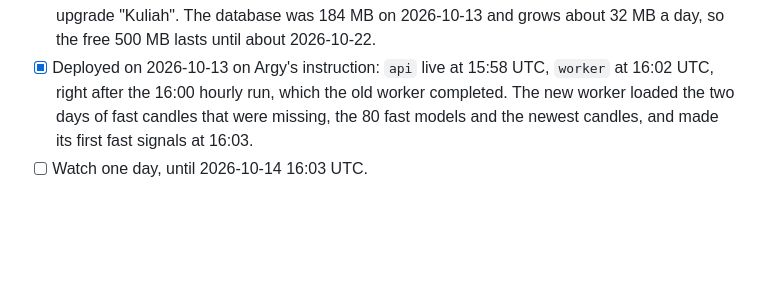
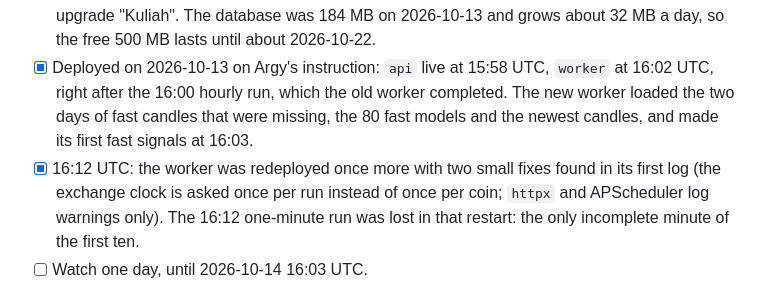
Before and after one commit to Argy1/TradeMatrix, a Markdown page: docs/05-ROADMAP.md, the part around the change. Drawn GitHub-style; blank space fills up the shorter version.

Commit message:
docs: note the worker redeploy of 16:12 UTC
Co-Authored-By: Claude Opus 5.5 <noreply@anthropic.com>

```diff
--- a/docs/05-ROADMAP.md
+++ b/docs/05-ROADMAP.md
@@ -229,6 +229,7 @@ How to read it:
 
 - [ ] Argy: Supabase Pro for this project. Argy wrote "done" on 2026-10-13, but a check on the same day showed that the project `TradeMatrix` is still in the organization "Kuliah" on the Free plan; the Pro plan is on Argy's other organization, "Argy Enterprise", which does not contain it. Fix: transfer the project into "Argy Enterprise" (Project Settings, General, Transfer project) or upgrade "Kuliah". The database was 184 MB on 2026-10-13 and grows about 32 MB a day, so the free 500 MB lasts until about 2026-10-22.
 - [x] Deployed on 2026-10-13 on Argy's instruction: `api` live at 15:58 UTC, `worker` at 16:02 UTC, right after the 16:00 hourly run, which the old worker completed. The new worker loaded the two days of fast candles that were missing, the 80 fast models and the newest candles, and made its first fast signals at 16:03.
+- [x] 16:12 UTC: the worker was redeployed once more with two small fixes found in its first log (the exchange clock is asked once per run instead of once per coin; `httpx` and APScheduler log warnings only). The 16:12 one-minute run was lost in that restart: the only incomplete minute of the first ten.
 - [ ] Watch one day, until 2026-10-14 16:03 UTC.
 
 **Gate 5b-3:** 24 hours live: at least 99% of the expected fast signals stored, a one-minute signal ready within 5 seconds of the close for 95% of the runs, no error streak longer than 2 minutes, growth near 32 MB a day, every hourly 1h/4h/1d run complete.
```
